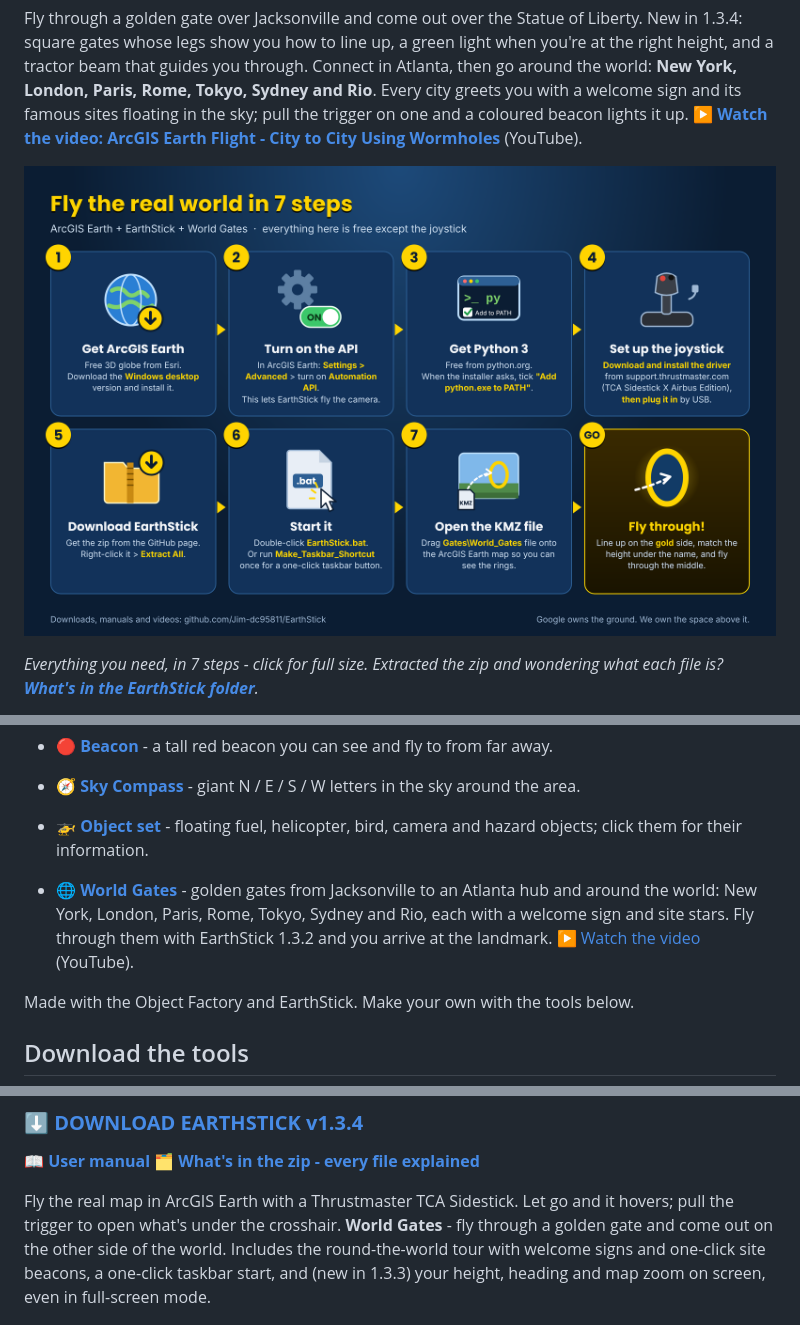
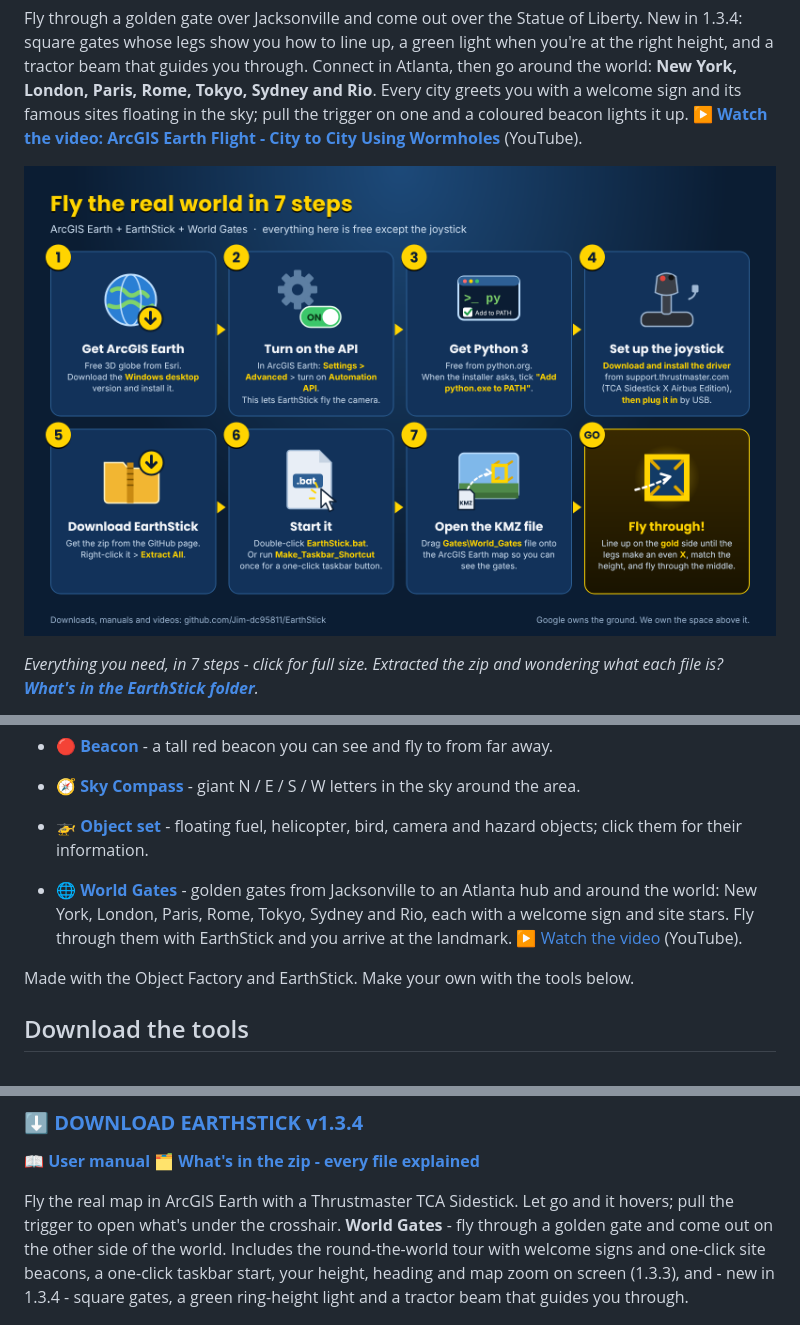
Before and after one commit to Jim-dc95811/ArcGIS-Earth-Unlocked, a Markdown page: README.md, 3 parts joined by grey strips. Rendered like a GitHub page; pictures changed too: images/earthstick_getting_started.png.

```diff
--- a/README.md
+++ b/README.md
@@ -40,7 +40,7 @@ Install **[ArcGIS Earth](https://www.esri.com/en-us/arcgis/products/arcgis-earth
 - 🧭 **[Sky Compass](https://github.com/Jim-dc95811/ArcGIS-Earth-Object-Factory/raw/main/samples/SAMPLE_Sky_Compass.kmz)** - giant N / E / S / W letters in the sky around the area.
 - 🚁 **[Object set](https://github.com/Jim-dc95811/ArcGIS-Earth-Object-Factory/raw/main/samples/SAMPLE_Object_Set.kmz)** - floating fuel, helicopter, bird, camera and hazard objects; click them for their information.
 
-- 🌐 **[World Gates](https://github.com/Jim-dc95811/EarthStick/raw/main/gates/World_Gates_JAX_ATL_v21.kmz)** - golden gates from Jacksonville to an Atlanta hub and around the world: New York, London, Paris, Rome, Tokyo, Sydney and Rio, each with a welcome sign and site stars. Fly through them with EarthStick 1.3.2 and you arrive at the landmark. ▶️ [Watch the video](https://www.youtube.com/watch?v=2N8-4cWMoPw) (YouTube).
+- 🌐 **[World Gates](https://github.com/Jim-dc95811/EarthStick/raw/main/gates/World_Gates_JAX_ATL_v21.kmz)** - golden gates from Jacksonville to an Atlanta hub and around the world: New York, London, Paris, Rome, Tokyo, Sydney and Rio, each with a welcome sign and site stars. Fly through them with EarthStick and you arrive at the landmark. ▶️ [Watch the video](https://www.youtube.com/watch?v=2N8-4cWMoPw) (YouTube).
 
 Made with the Object Factory and EarthStick. Make your own with the tools below.
 
@@ -89,7 +89,7 @@ ArcGIS Pro add-in that builds up to 10 satellite or road-overlay TPKX packages i
 **📖 [User manual](https://github.com/Jim-dc95811/EarthStick/blob/main/docs/USER_GUIDE.md)**
 **🗂️ [What's in the zip - every file explained](https://github.com/Jim-dc95811/EarthStick/blob/main/images/earthstick_whats_in_the_folder_full.png)**
 
-Fly the real map in ArcGIS Earth with a Thrustmaster TCA Sidestick. Let go and it hovers; pull the trigger to open what's under the crosshair. **World Gates** - fly through a golden gate and come out on the other side of the world. Includes the round-the-world tour with welcome signs and one-click site beacons, a one-click taskbar start, and (new in 1.3.3) your height, heading and map zoom on screen, even in full-screen mode.
+Fly the real map in ArcGIS Earth with a Thrustmaster TCA Sidestick. Let go and it hovers; pull the trigger to open what's under the crosshair. **World Gates** - fly through a golden gate and come out on the other side of the world. Includes the round-the-world tour with welcome signs and one-click site beacons, a one-click taskbar start, your height, heading and map zoom on screen (1.3.3), and - new in 1.3.4 - square gates, a green ring-height light and a tractor beam that guides you through.
 
 [![Flying low over the St. Johns River with a beacon and sky compass on the horizon.](images/earthstick.jpg)](https://github.com/Jim-dc95811/EarthStick)
 
```
Also changed, not shown: other parts of README.md (+1 -1 lines), CLAUDE.md (+7 -7 lines), 1 other file.
